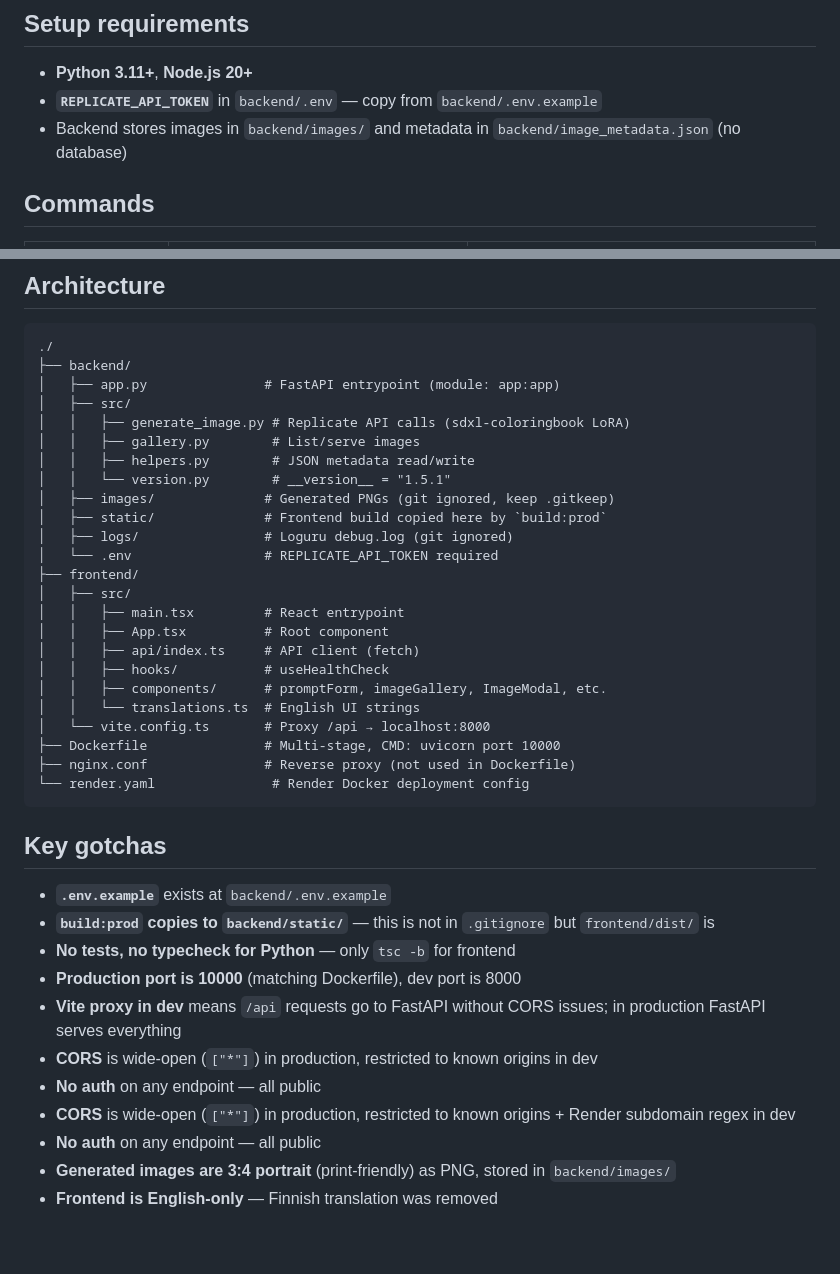
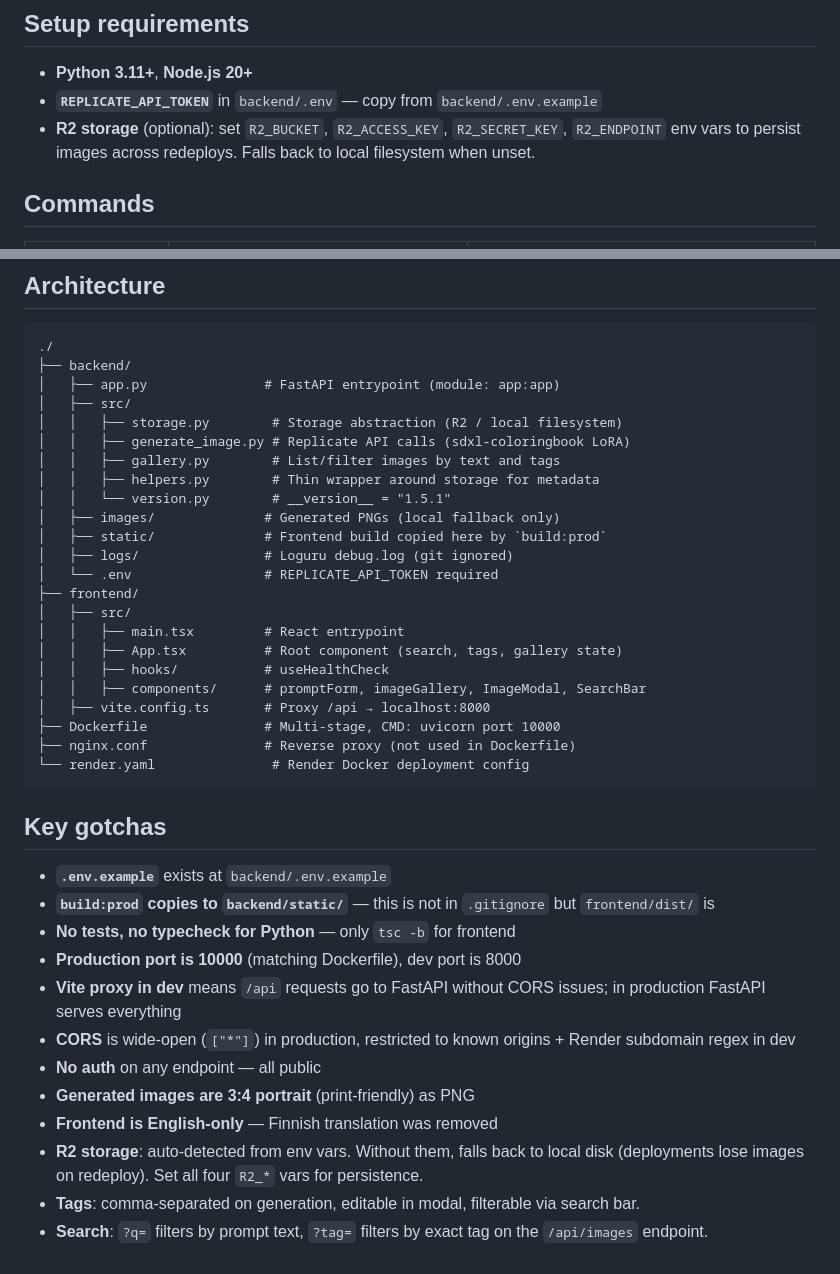
Before and after one commit to Narqulie/colouring_page_generator, a Markdown page: AGENTS.md, 2 parts joined by grey strips. GitHub-like rendering.

Commit message:
Update AGENTS.md for R2 storage and tagging system

```diff
--- a/AGENTS.md
+++ b/AGENTS.md
@@ -26,7 +26,7 @@ npm run dev
 
 - **Python 3.11+**, **Node.js 20+**
 - **`REPLICATE_API_TOKEN`** in `backend/.env` — copy from `backend/.env.example`
-- Backend stores images in `backend/images/` and metadata in `backend/image_metadata.json` (no database)
+- **R2 storage** (optional): set `R2_BUCKET`, `R2_ACCESS_KEY`, `R2_SECRET_KEY`, `R2_ENDPOINT` env vars to persist images across redeploys. Falls back to local filesystem when unset.
 
 ## Commands
 
@@ -53,23 +53,22 @@ npm run dev
 ├── backend/
 │   ├── app.py               # FastAPI entrypoint (module: app:app)
 │   ├── src/
+│   │   ├── storage.py        # Storage abstraction (R2 / local filesystem)
 │   │   ├── generate_image.py # Replicate API calls (sdxl-coloringbook LoRA)
-│   │   ├── gallery.py        # List/serve images
-│   │   ├── helpers.py        # JSON metadata read/write
+│   │   ├── gallery.py        # List/filter images by text and tags
+│   │   ├── helpers.py        # Thin wrapper around storage for metadata
 │   │   └── version.py        # __version__ = "1.5.1"
-│   ├── images/              # Generated PNGs (git ignored, keep .gitkeep)
+│   ├── images/              # Generated PNGs (local fallback only)
 │   ├── static/              # Frontend build copied here by `build:prod`
 │   ├── logs/                # Loguru debug.log (git ignored)
 │   └── .env                 # REPLICATE_API_TOKEN required
 ├── frontend/
 │   ├── src/
 │   │   ├── main.tsx         # React entrypoint
-│   │   ├── App.tsx          # Root component
-│   │   ├── api/index.ts     # API client (fetch)
+│   │   ├── App.tsx          # Root component (search, tags, gallery state)
 │   │   ├── hooks/           # useHealthCheck
-│   │   ├── components/      # promptForm, imageGallery, ImageModal, etc.
-│   │   └── translations.ts  # English UI strings
-│   └── vite.config.ts       # Proxy /api → localhost:8000
+│   │   ├── components/      # promptForm, imageGallery, ImageModal, SearchBar
+│   ├── vite.config.ts       # Proxy /api → localhost:8000
 ├── Dockerfile               # Multi-stage, CMD: uvicorn port 10000
 ├── nginx.conf               # Reverse proxy (not used in Dockerfile)
 └── render.yaml               # Render Docker deployment config
@@ -82,9 +81,10 @@ npm run dev
 - **No tests, no typecheck for Python** — only `tsc -b` for frontend
 - **Production port is 10000** (matching Dockerfile), dev port is 8000
 - **Vite proxy in dev** means `/api` requests go to FastAPI without CORS issues; in production FastAPI serves everything
-- **CORS** is wide-open (`["*"]`) in production, restricted to known origins in dev
-- **No auth** on any endpoint — all public
 - **CORS** is wide-open (`["*"]`) in production, restricted to known origins + Render subdomain regex in dev
 - **No auth** on any endpoint — all public
-- **Generated images are 3:4 portrait** (print-friendly) as PNG, stored in `backend/images/`
+- **Generated images are 3:4 portrait** (print-friendly) as PNG
 - **Frontend is English-only** — Finnish translation was removed
+- **R2 storage**: auto-detected from env vars. Without them, falls back to local disk (deployments lose images on redeploy). Set all four `R2_*` vars for persistence.
+- **Tags**: comma-separated on generation, editable in modal, filterable via search bar.
+- **Search**: `?q=` filters by prompt text, `?tag=` filters by exact tag on the `/api/images` endpoint.
```
